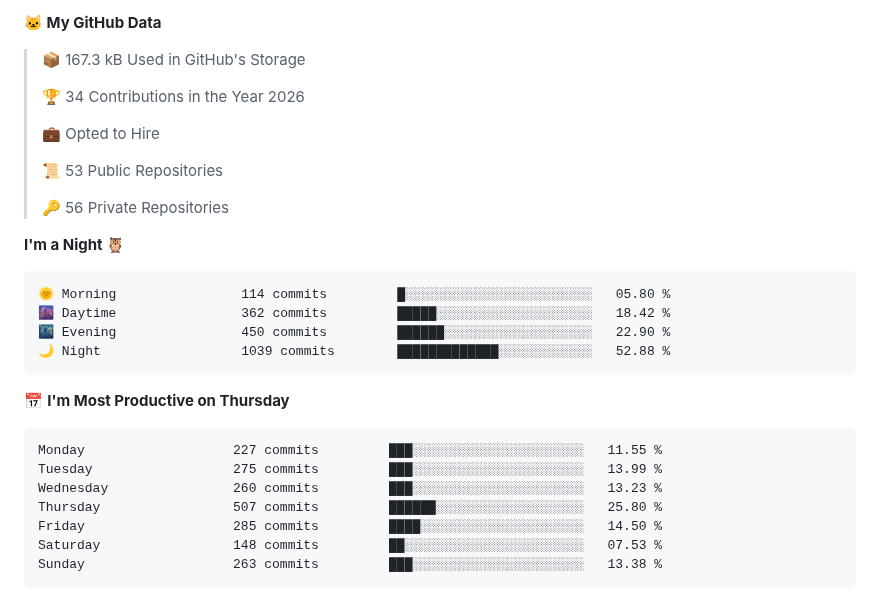
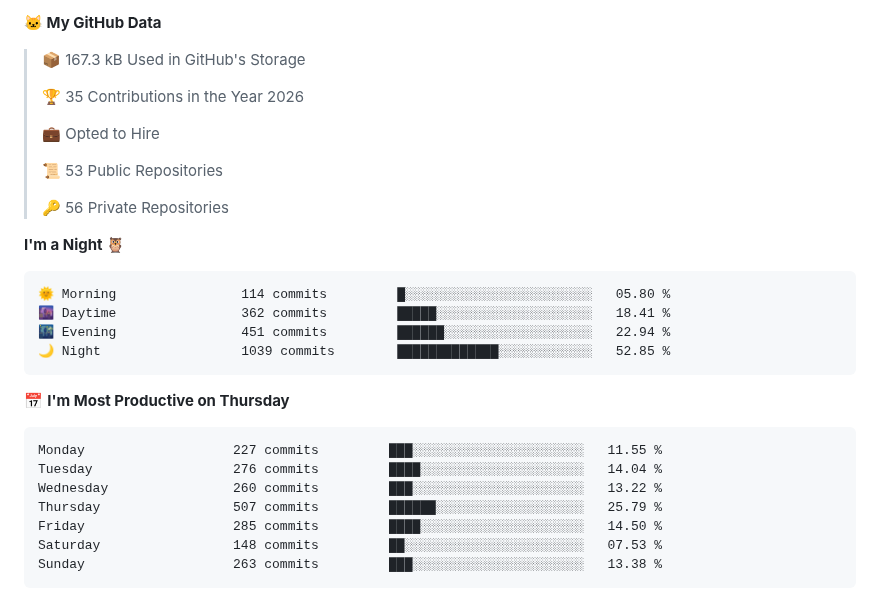
Before and after one commit to mahmudnibir/mahmudnibir, a Markdown page: README.md, the part around one of its changes. GitHub-like rendering.

Commit message:
Updated with Dev Metrics

````diff
--- a/README.md
+++ b/README.md
@@ -201,7 +201,7 @@ counting of visitors to this page in this section started from March 25, 2025
 
 > 📦 167.3 kB Used in GitHub's Storage
  >
-> 🏆 34 Contributions in the Year 2026
+> 🏆 35 Contributions in the Year 2026
  >
 > 💼 Opted to Hire
  >
@@ -213,17 +213,17 @@ counting of visitors to this page in this section started from March 25, 2025
 
 ```text
 🌞 Morning                114 commits         █░░░░░░░░░░░░░░░░░░░░░░░░   05.80 %
-🌆 Daytime                362 commits         █████░░░░░░░░░░░░░░░░░░░░   18.42 %
-🌃 Evening                450 commits         ██████░░░░░░░░░░░░░░░░░░░   22.90 %
-🌙 Night                  1039 commits        █████████████░░░░░░░░░░░░   52.88 %
+🌆 Daytime                362 commits         █████░░░░░░░░░░░░░░░░░░░░   18.41 %
+🌃 Evening                451 commits         ██████░░░░░░░░░░░░░░░░░░░   22.94 %
+🌙 Night                  1039 commits        █████████████░░░░░░░░░░░░   52.85 %
 ```
 📅 **I'm Most Productive on Thursday**
 
 ```text
 Monday                   227 commits         ███░░░░░░░░░░░░░░░░░░░░░░   11.55 %
-Tuesday                  275 commits         ███░░░░░░░░░░░░░░░░░░░░░░   13.99 %
-Wednesday                260 commits         ███░░░░░░░░░░░░░░░░░░░░░░   13.23 %
-Thursday                 507 commits         ██████░░░░░░░░░░░░░░░░░░░   25.80 %
+Tuesday                  276 commits         ████░░░░░░░░░░░░░░░░░░░░░   14.04 %
+Wednesday                260 commits         ███░░░░░░░░░░░░░░░░░░░░░░   13.22 %
+Thursday                 507 commits         ██████░░░░░░░░░░░░░░░░░░░   25.79 %
 Friday                   285 commits         ████░░░░░░░░░░░░░░░░░░░░░   14.50 %
 Saturday                 148 commits         ██░░░░░░░░░░░░░░░░░░░░░░░   07.53 %
 Sunday                   263 commits         ███░░░░░░░░░░░░░░░░░░░░░░   13.38 %
````
Also changed, not shown: other parts of README.md (+1 -1 lines), assets/bar_graph.png.
